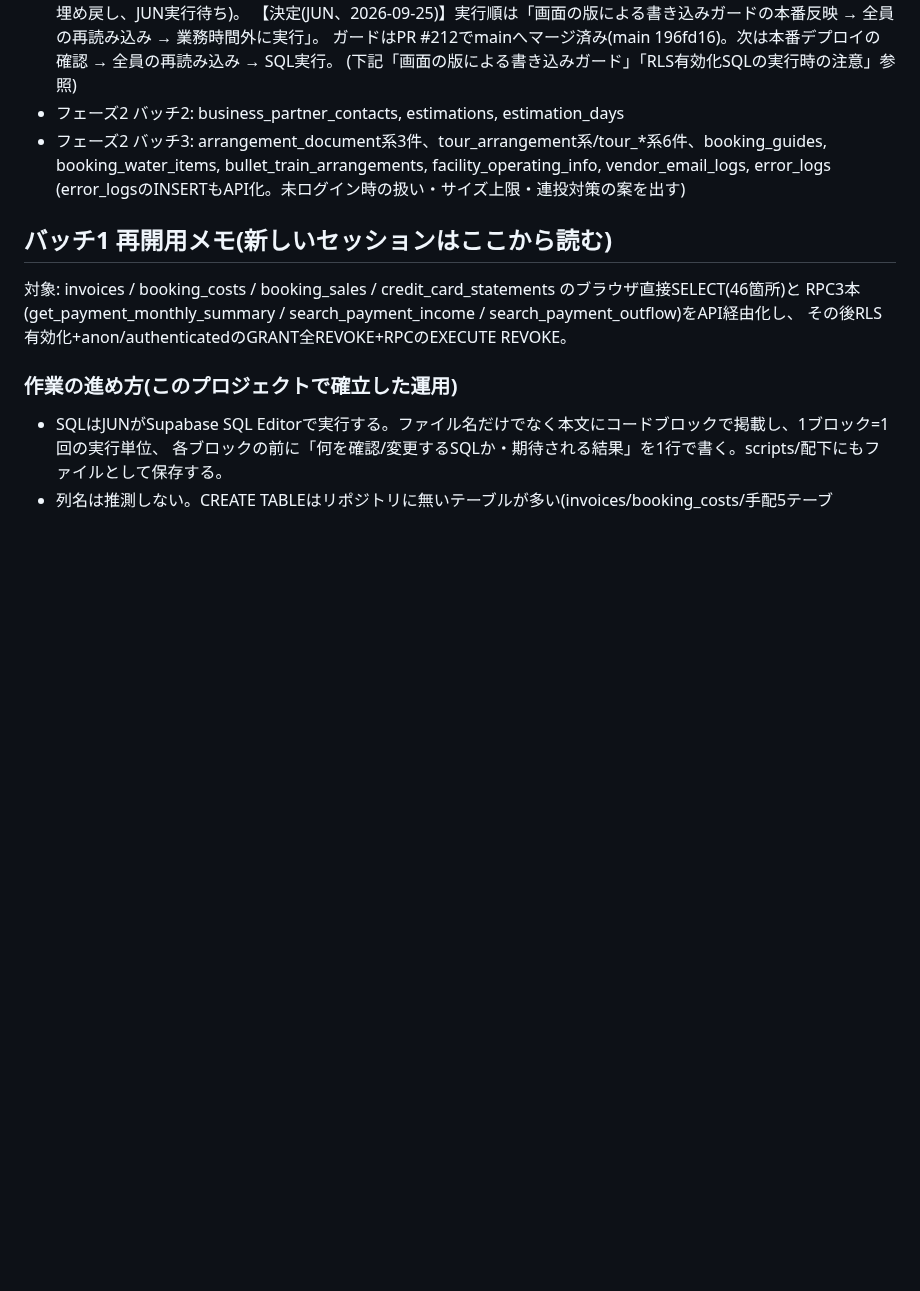
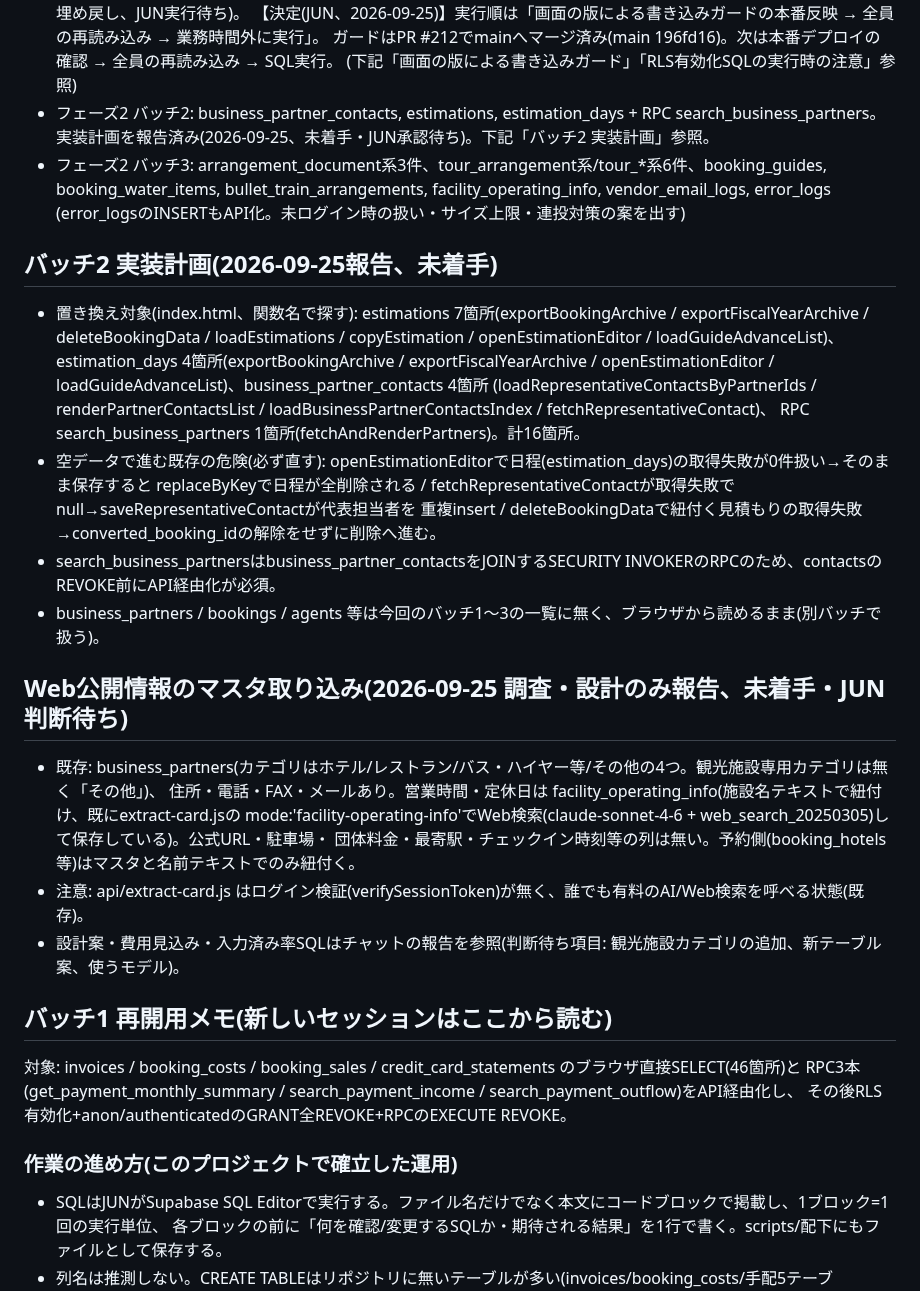
Before and after one commit to Jun-Ryusekido/kic-travel-core-ver2, a Markdown page: SESSION_NOTES.md, the part around the change. Drawn GitHub-style; blank space fills up the shorter version.

Commit message:
SESSION_NOTES: バッチ2実装計画(呼び出し箇所・空データの危険)、Web公開情報取り込みの調査結果の要点を記録
Co-Authored-By: Claude Opus 5.5 <noreply@anthropic.com>
Claude-Session: https://claude.ai/code/session_01TjKB4saWa7xQHEatE7EJdQ

```diff
--- a/SESSION_NOTES.md
+++ b/SESSION_NOTES.md
@@ -122,10 +122,31 @@ anon向けSELECTポリシー案は不採用(ログインはapp_users独自方式
   【決定(JUN、2026-09-25)】実行順は「画面の版による書き込みガードの本番反映 → 全員の再読み込み → 業務時間外に実行」。
   ガードはPR #212でmainへマージ済み(main 196fd16)。次は本番デプロイの確認 → 全員の再読み込み → SQL実行。
   (下記「画面の版による書き込みガード」「RLS有効化SQLの実行時の注意」参照)
-- フェーズ2 バッチ2: business_partner_contacts, estimations, estimation_days
+- フェーズ2 バッチ2: business_partner_contacts, estimations, estimation_days + RPC search_business_partners。
+  実装計画を報告済み(2026-09-25、未着手・JUN承認待ち)。下記「バッチ2 実装計画」参照。
 - フェーズ2 バッチ3: arrangement_document系3件、tour_arrangement系/tour_*系6件、booking_guides,
   booking_water_items, bullet_train_arrangements, facility_operating_info, vendor_email_logs, error_logs
   (error_logsのINSERTもAPI化。未ログイン時の扱い・サイズ上限・連投対策の案を出す)
+
+## バッチ2 実装計画(2026-09-25報告、未着手)
+- 置き換え対象(index.html、関数名で探す): estimations 7箇所(exportBookingArchive / exportFiscalYearArchive / deleteBookingData /
+  loadEstimations / copyEstimation / openEstimationEditor / loadGuideAdvanceList)、estimation_days 4箇所(exportBookingArchive /
+  exportFiscalYearArchive / openEstimationEditor / loadGuideAdvanceList)、business_partner_contacts 4箇所
+  (loadRepresentativeContactsByPartnerIds / renderPartnerContactsList / loadBusinessPartnerContactsIndex / fetchRepresentativeContact)、
+  RPC search_business_partners 1箇所(fetchAndRenderPartners)。計16箇所。
+- 空データで進む既存の危険(必ず直す): openEstimationEditorで日程(estimation_days)の取得失敗が0件扱い→そのまま保存すると
+  replaceByKeyで日程が全削除される / fetchRepresentativeContactが取得失敗でnull→saveRepresentativeContactが代表担当者を
+  重複insert / deleteBookingDataで紐付く見積もりの取得失敗→converted_booking_idの解除をせずに削除へ進む。
+- search_business_partnersはbusiness_partner_contactsをJOINするSECURITY INVOKERのRPCのため、contactsのREVOKE前にAPI経由化が必須。
+- business_partners / bookings / agents 等は今回のバッチ1〜3の一覧に無く、ブラウザから読めるまま(別バッチで扱う)。
+
+## Web公開情報のマスタ取り込み(2026-09-25 調査・設計のみ報告、未着手・JUN判断待ち)
+- 既存: business_partners(カテゴリはホテル/レストラン/バス・ハイヤー等/その他の4つ。観光施設専用カテゴリは無く「その他」)、
+  住所・電話・FAX・メールあり。営業時間・定休日は facility_operating_info(施設名テキストで紐付け、既にextract-card.jsの
+  mode:'facility-operating-info'でWeb検索(claude-sonnet-4-6 + web_search_20250305)して保存している)。公式URL・駐車場・
+  団体料金・最寄駅・チェックイン時刻等の列は無い。予約側(booking_hotels等)はマスタと名前テキストでのみ紐付く。
+- 注意: api/extract-card.js はログイン検証(verifySessionToken)が無く、誰でも有料のAI/Web検索を呼べる状態(既存)。
+- 設計案・費用見込み・入力済み率SQLはチャットの報告を参照(判断待ち項目: 観光施設カテゴリの追加、新テーブル案、使うモデル)。
 
 ## バッチ1 再開用メモ(新しいセッションはここから読む)
 
```
